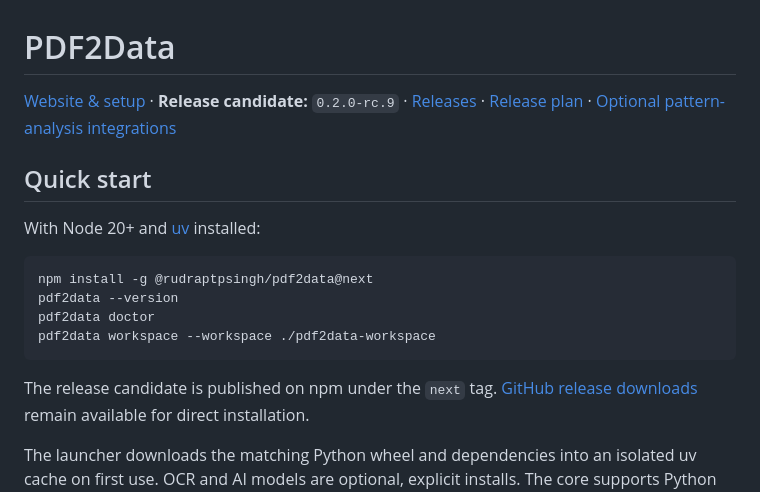
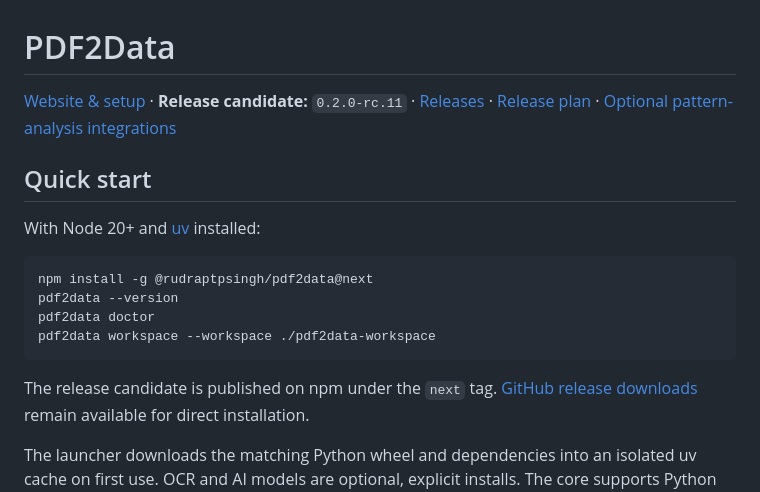
Before and after one commit to rudraptpsingh/PDF2Data, a Markdown page: README.md, the part around one of its changes. GitHub-like rendering.

Commit message:
Point release setup at cached-reading admission prerelease

```diff
--- a/README.md
+++ b/README.md
@@ -1,6 +1,6 @@
 # PDF2Data
 
-[Website & setup](https://rudraptpsingh.github.io/PDF2Data/) · **Release candidate:** `0.2.0-rc.9` · [Releases](https://github.com/rudraptpsingh/PDF2Data/releases) · [Release plan](docs/release-plan.md) · [Optional pattern-analysis integrations](docs/optional-analysis-tools.md)
+[Website & setup](https://rudraptpsingh.github.io/PDF2Data/) · **Release candidate:** `0.2.0-rc.11` · [Releases](https://github.com/rudraptpsingh/PDF2Data/releases) · [Release plan](docs/release-plan.md) · [Optional pattern-analysis integrations](docs/optional-analysis-tools.md)
 
 ## Quick start
 
```
Also changed, not shown: other parts of README.md (+1 -1 lines), docs/release-plan.md (+2 -2 lines).
